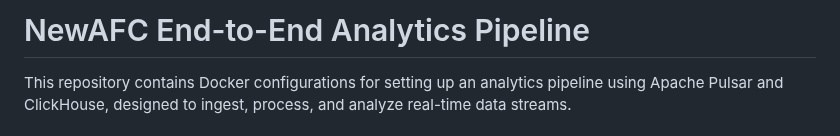
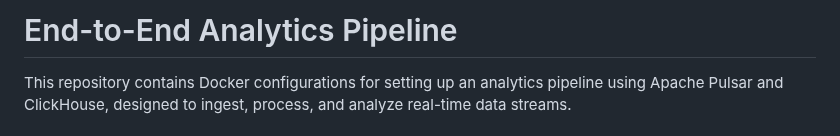
Before and after one commit to Deniskerec/pulsar_clickhouse, a Markdown page: README.md, the part around the change. GitHub-like rendering.

Commit message:
forgot a change

```diff
--- a/README.md
+++ b/README.md
@@ -1,4 +1,4 @@
-# NewAFC End-to-End Analytics Pipeline
+# End-to-End Analytics Pipeline
 
 This repository contains Docker configurations for setting up an analytics pipeline using Apache Pulsar and ClickHouse, designed to ingest, process, and analyze real-time data streams.
 
```
